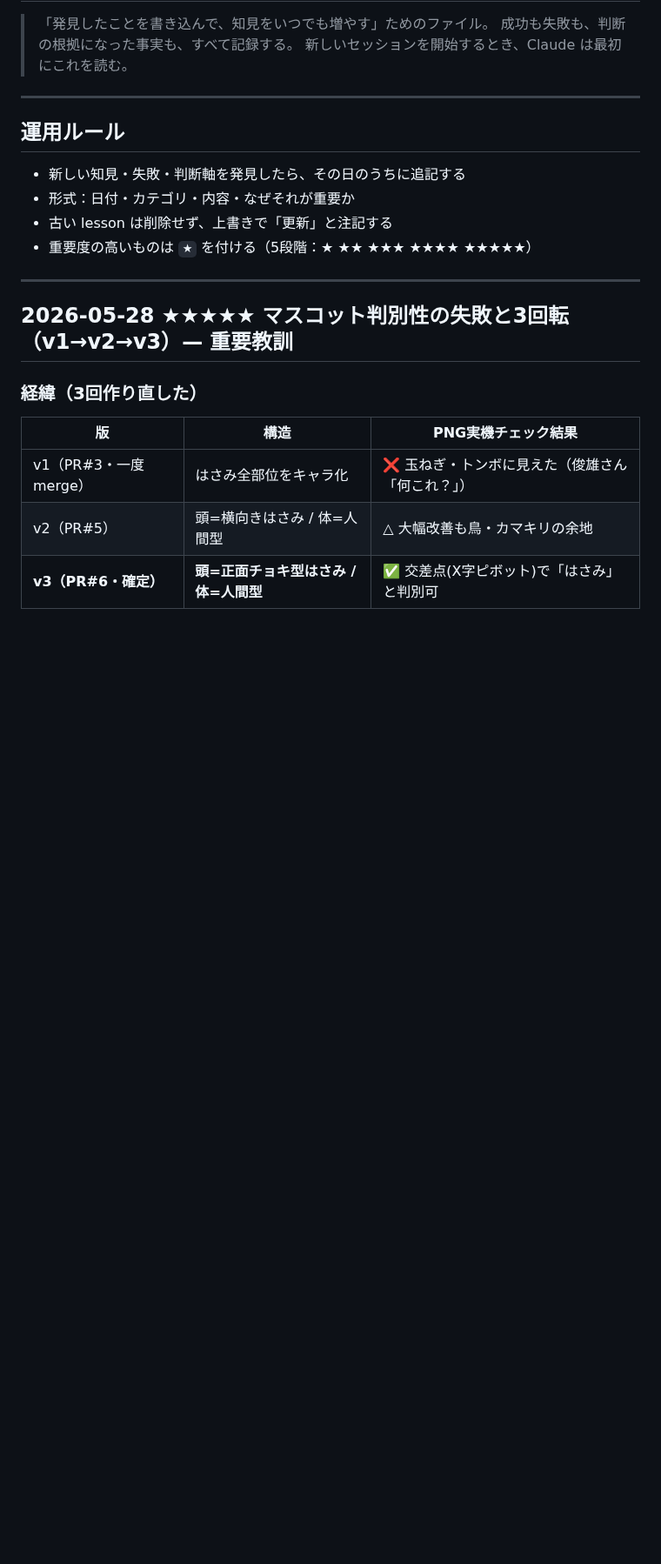
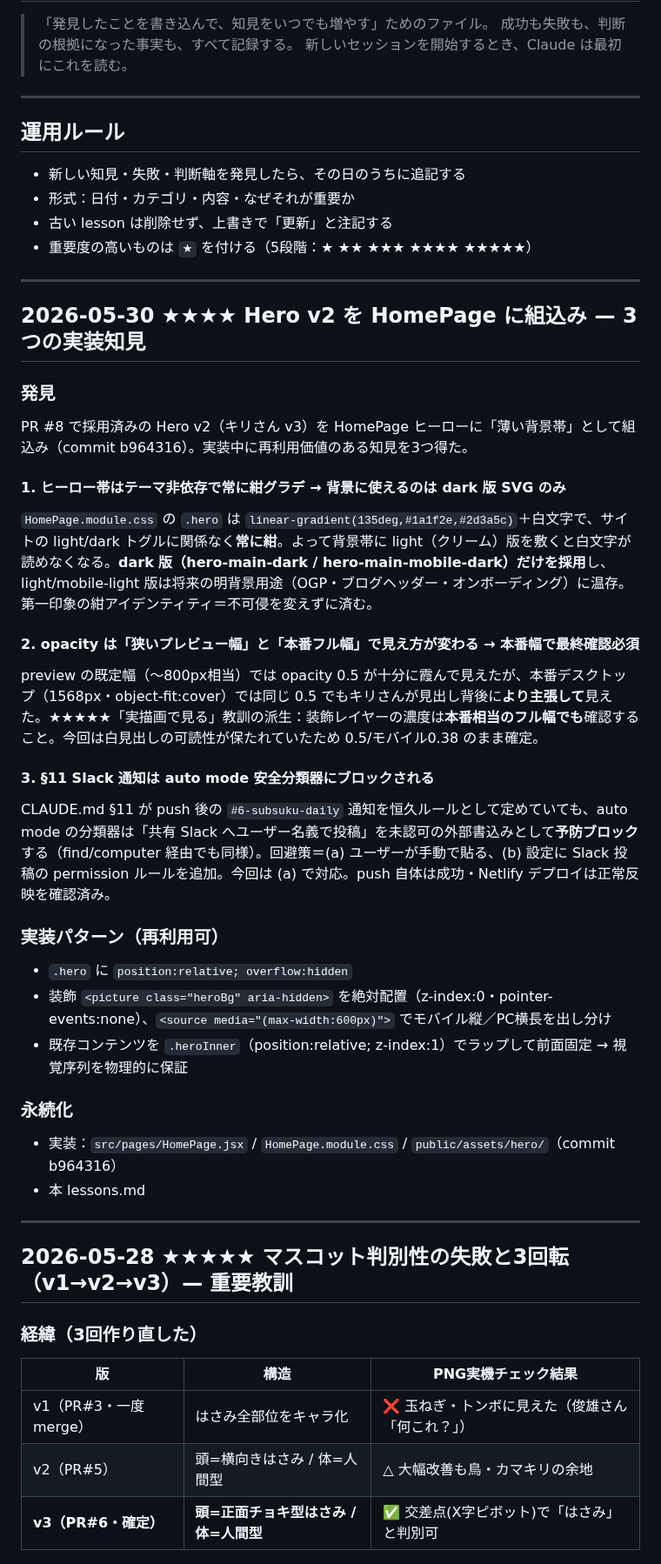
Before and after one commit to toshioshintani-sys/subsuku-yameta-web, a Markdown page: docs/lessons.md, the part around the change. Shown at 87% size. Drawn GitHub-style; blank space fills up the shorter version.

Commit message:
docs(lessons): Hero v2 組込みの3知見を記録
紺ヒーロー帯はテーマ非依存→dark版SVGのみ採用 / opacityは本番フル幅で要確認 /
§11 Slack通知はauto mode分類器にブロックされる、を永続化。

Co-Authored-By: Claude Opus 4.7 (1M context) <noreply@anthropic.com>

```diff
--- a/docs/lessons.md
+++ b/docs/lessons.md
@@ -12,6 +12,31 @@
 - 形式：日付・カテゴリ・内容・なぜそれが重要か
 - 古い lesson は削除せず、上書きで「更新」と注記する
 - 重要度の高いものは `★` を付ける（5段階：★ ★★ ★★★ ★★★★ ★★★★★）
+
+---
+
+## 2026-05-30 ★★★★ Hero v2 を HomePage に組込み — 3つの実装知見
+
+### 発見
+PR #8 で採用済みの Hero v2（キリさん v3）を HomePage ヒーローに「薄い背景帯」として組込み（commit b964316）。実装中に再利用価値のある知見を3つ得た。
+
+#### 1. ヒーロー帯はテーマ非依存で常に紺グラデ → 背景に使えるのは dark 版 SVG のみ
+`HomePage.module.css` の `.hero` は `linear-gradient(135deg,#1a1f2e,#2d3a5c)`＋白文字で、サイトの light/dark トグルに関係なく**常に紺**。よって背景帯に light（クリーム）版を敷くと白文字が読めなくなる。**dark 版（hero-main-dark / hero-main-mobile-dark）だけを採用**し、light/mobile-light 版は将来の明背景用途（OGP・ブログヘッダー・オンボーディング）に温存。第一印象の紺アイデンティティ＝不可侵を変えずに済む。
+
+#### 2. opacity は「狭いプレビュー幅」と「本番フル幅」で見え方が変わる → 本番幅で最終確認必須
+preview の既定幅（〜800px相当）では opacity 0.5 が十分に霞んで見えたが、本番デスクトップ（1568px・object-fit:cover）では同じ 0.5 でもキリさんが見出し背後に**より主張して**見えた。★★★★★「実描画で見る」教訓の派生：装飾レイヤーの濃度は**本番相当のフル幅でも**確認すること。今回は白見出しの可読性が保たれていたため 0.5/モバイル0.38 のまま確定。
+
+#### 3. §11 Slack 通知は auto mode 安全分類器にブロックされる
+CLAUDE.md §11 が push 後の `#6-subsuku-daily` 通知を恒久ルールとして定めていても、auto mode の分類器は「共有 Slack へユーザー名義で投稿」を未認可の外部書込みとして**予防ブロック**する（find/computer 経由でも同様）。回避策＝(a) ユーザーが手動で貼る、(b) 設定に Slack 投稿の permission ルールを追加。今回は (a) で対応。push 自体は成功・Netlify デプロイは正常反映を確認済み。
+
+### 実装パターン（再利用可）
+- `.hero` に `position:relative; overflow:hidden`
+- 装飾 `<picture class="heroBg" aria-hidden>` を絶対配置（z-index:0・pointer-events:none）、`<source media="(max-width:600px)">` でモバイル縦／PC横長を出し分け
+- 既存コンテンツを `.heroInner`（position:relative; z-index:1）でラップして前面固定 → 視覚序列を物理的に保証
+
+### 永続化
+- 実装：`src/pages/HomePage.jsx` / `HomePage.module.css` / `public/assets/hero/`（commit b964316）
+- 本 lessons.md
 
 ---
 
```
